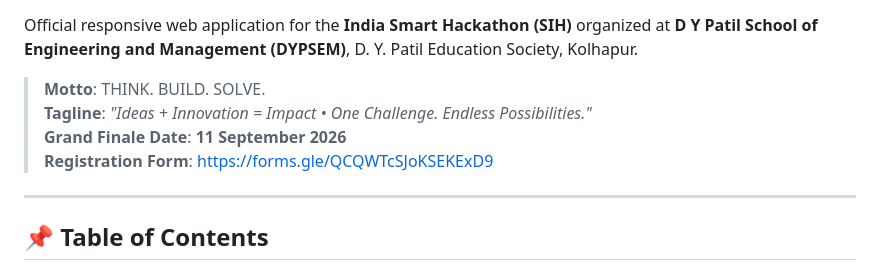
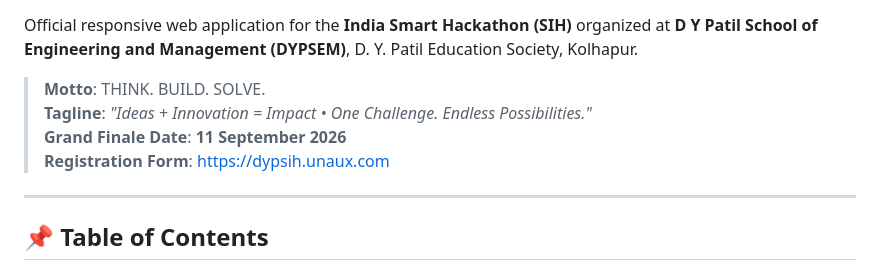
Before and after one commit to harshadteli/DYPSEM_SIH, a Markdown page: README.md, the part around the change. Drawn GitHub-style.

Commit message:
Update registration form link in README

```diff
--- a/README.md
+++ b/README.md
@@ -10,8 +10,7 @@ Official responsive web application for the **India Smart Hackathon (SIH)** orga
 > **Motto**: THINK. BUILD. SOLVE.
 > **Tagline**: *"Ideas + Innovation = Impact • One Challenge. Endless Possibilities."*
 > **Grand Finale Date**: **11 September 2026**
-> **Registration Form**: [https://forms.gle/QCQWTcSJoKSEKExD9](https://forms.gle/QCQWTcSJoKSEKExD9)
-
+> **Registration Form**: [https://dypsih.unaux.com](https://dypsih.unaux.com)
 ---
 
 ## 📌 Table of Contents
```
